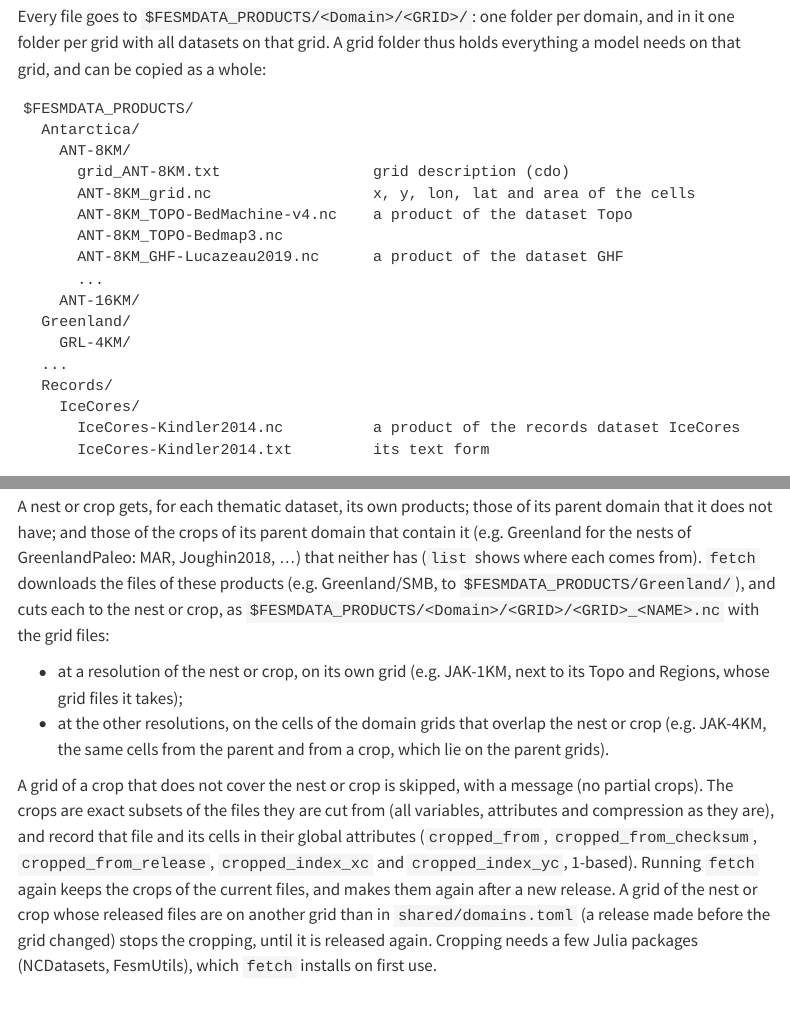
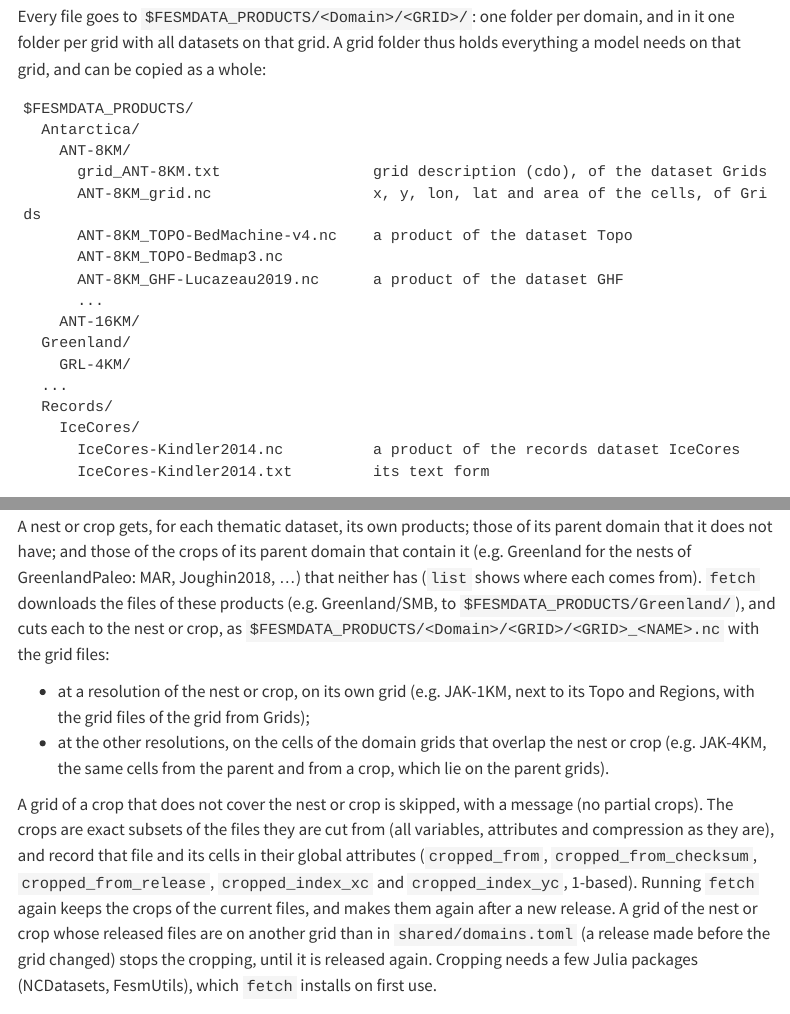
Before and after one commit to fesmc/FesmData, a Quarto document (docs/download.qmd): the page in a window 1100 px wide, from 730 px down, and a second part further down, joined at a grey line. Rendered offline with R 4.5, knitr and Pandoc in place of Quarto, with nearby package versions; menus at the side of the page are left out; long lines of code are wrapped.

Commit message:
fetch, mirror: grid files from the Grids record; remap downloads released grid files
Docs updated.

````diff
--- a/docs/domains.qmd
+++ b/docs/domains.qmd
@@ -102,7 +102,8 @@ $FESMDATA_PRODUCTS/<folder>/<GRID>/
     <GRID>_TOPO-<product>.nc, <GRID>_REGIONS.nc, <GRID>_GHF-<source>.nc, ...
 ```
 
-The grid files come with every dataset on the grid.
+The grid files are released once per grid, in the dataset [Grids](datasets/grids.qmd),
+for all datasets on the grid: `fetch` gets them with the products of any dataset.
 
 ## Which datasets are on which grids
 
--- a/docs/download.qmd
+++ b/docs/download.qmd
@@ -44,8 +44,8 @@ everything a model needs on that grid, and can be copied as a whole:
 $FESMDATA_PRODUCTS/
   Antarctica/
     ANT-8KM/
-      grid_ANT-8KM.txt                 grid description (cdo)
-      ANT-8KM_grid.nc                  x, y, lon, lat and area of the cells
+      grid_ANT-8KM.txt                 grid description (cdo), of the dataset Grids
+      ANT-8KM_grid.nc                  x, y, lon, lat and area of the cells, of Grids
       ANT-8KM_TOPO-BedMachine-v4.nc    a product of the dataset Topo
       ANT-8KM_TOPO-Bedmap3.nc
       ANT-8KM_GHF-Lucazeau2019.nc      a product of the dataset GHF
@@ -137,7 +137,7 @@ has (`list` shows where each comes from). `fetch` downloads the files of these p
 crop, as `$FESMDATA_PRODUCTS/<Domain>/<GRID>/<GRID>_<NAME>.nc` with the grid files:
 
 - at a resolution of the nest or crop, on its own grid (e.g. JAK-1KM, next to its Topo
-  and Regions, whose grid files it takes);
+  and Regions, with the grid files of the grid from Grids);
 - at the other resolutions, on the cells of the domain grids that overlap the nest or
   crop (e.g. JAK-4KM, the same cells from the parent and from a crop, which lie on the
   parent grids).
````
Also changed, not shown: Publish/README.md, Remap/README.md, shared/README.md, docs/download.qmd (3 more changed lines), 2 other files.
